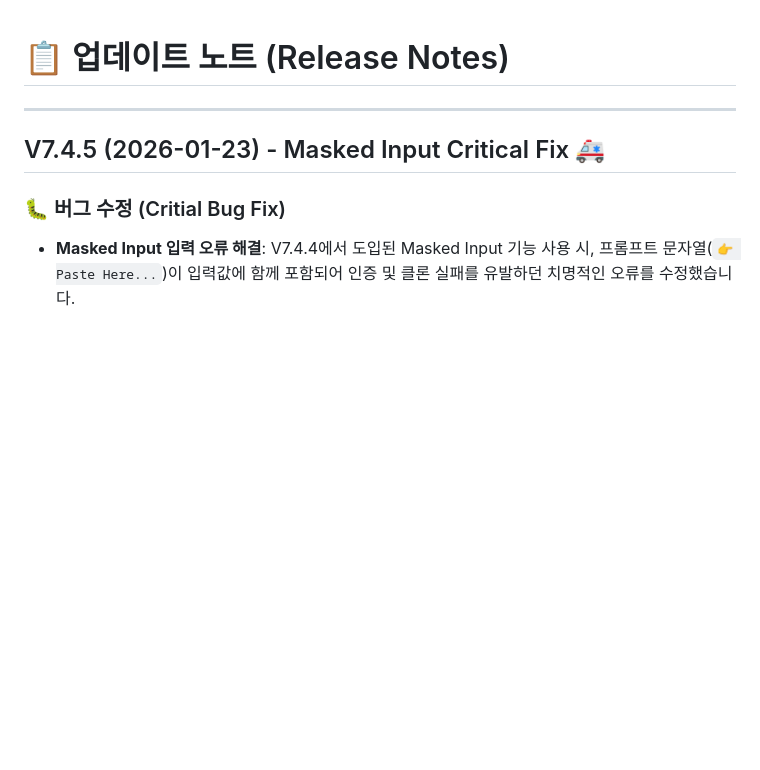
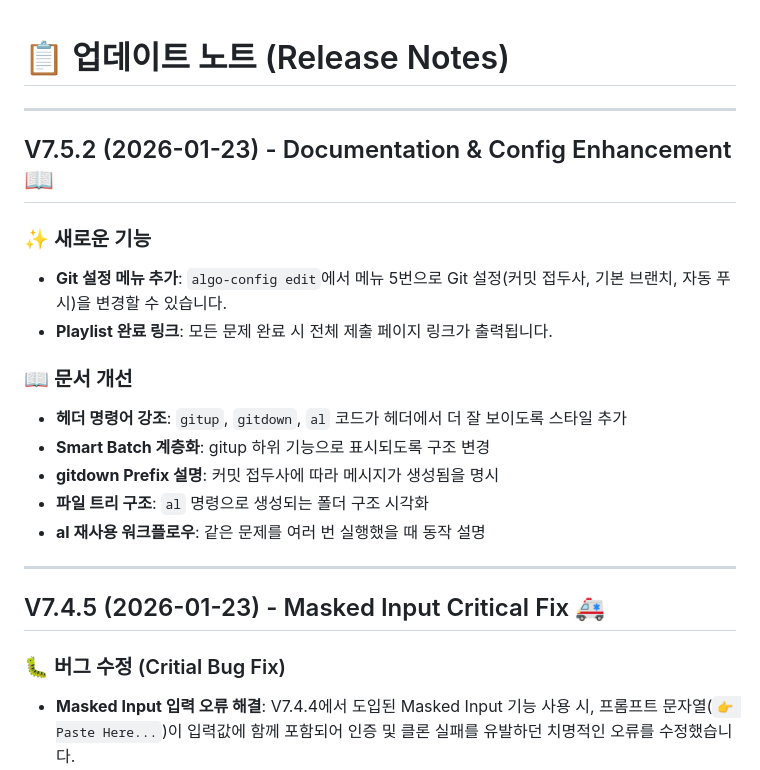
Before and after one commit to junDevCodes/SSAFY_sh_func, a Markdown page: updatenote.md, the part around the change. Rendered like a GitHub page; blank space fills up the shorter version.

Commit message:
docs(release): V7.5.2 릴리즈 노트 추가
- Git 설정 메뉴 기능 설명
- Playlist 완료 링크 기능 설명
- 문서 개선 사항 목록

```diff
--- a/updatenote.md
+++ b/updatenote.md
@@ -1,4 +1,19 @@
 # 📋 업데이트 노트 (Release Notes)
+
+---
+
+## V7.5.2 (2026-01-23) - Documentation & Config Enhancement 📖
+
+### ✨ 새로운 기능
+- **Git 설정 메뉴 추가**: `algo-config edit`에서 메뉴 5번으로 Git 설정(커밋 접두사, 기본 브랜치, 자동 푸시)을 변경할 수 있습니다.
+- **Playlist 완료 링크**: 모든 문제 완료 시 전체 제출 페이지 링크가 출력됩니다.
+
+### 📖 문서 개선
+- **헤더 명령어 강조**: `gitup`, `gitdown`, `al` 코드가 헤더에서 더 잘 보이도록 스타일 추가
+- **Smart Batch 계층화**: gitup 하위 기능으로 표시되도록 구조 변경
+- **gitdown Prefix 설명**: 커밋 접두사에 따라 메시지가 생성됨을 명시
+- **파일 트리 구조**: `al` 명령으로 생성되는 폴더 구조 시각화
+- **al 재사용 워크플로우**: 같은 문제를 여러 번 실행했을 때 동작 설명
 
 ---
 
```
